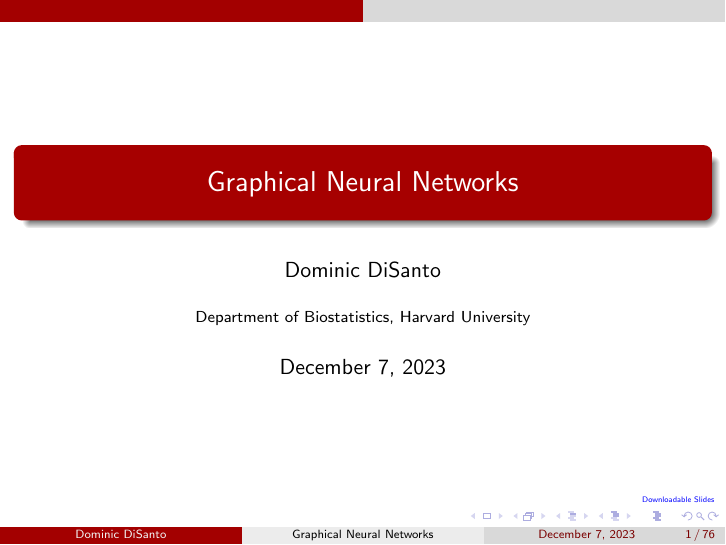
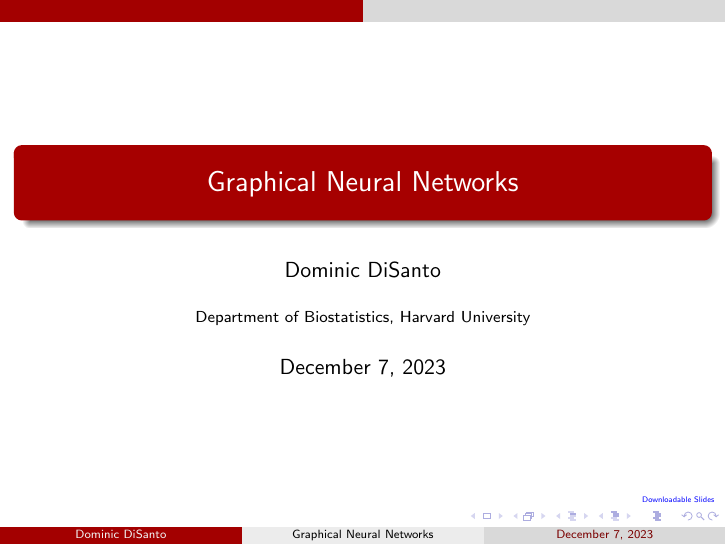
Before and after one commit to domdisanto/GraphicalModellingNotes, LaTeX slides (GraphNNPresentation/DiSanto_GNN_Slides.tex): page 1 of 76. Compiled offline with pdfLaTeX.

Commit message:
Final GNN slides updates

```diff
--- a/GraphNNPresentation/DiSanto_GNN_Slides.tex
+++ b/GraphNNPresentation/DiSanto_GNN_Slides.tex
@@ -36,7 +36,7 @@
 \usetheme{CambridgeUS}
 \setbeamercolor{title}{bg=red!65!black,fg=white}
 % Include/Remove page numbering
-%\setbeamertemplate{page number in head/foot}{}
+\setbeamertemplate{page number in head/foot}{}
 
 
 \setbeamertemplate{sidebar right}
```
Also changed, not shown: 4 other files.
